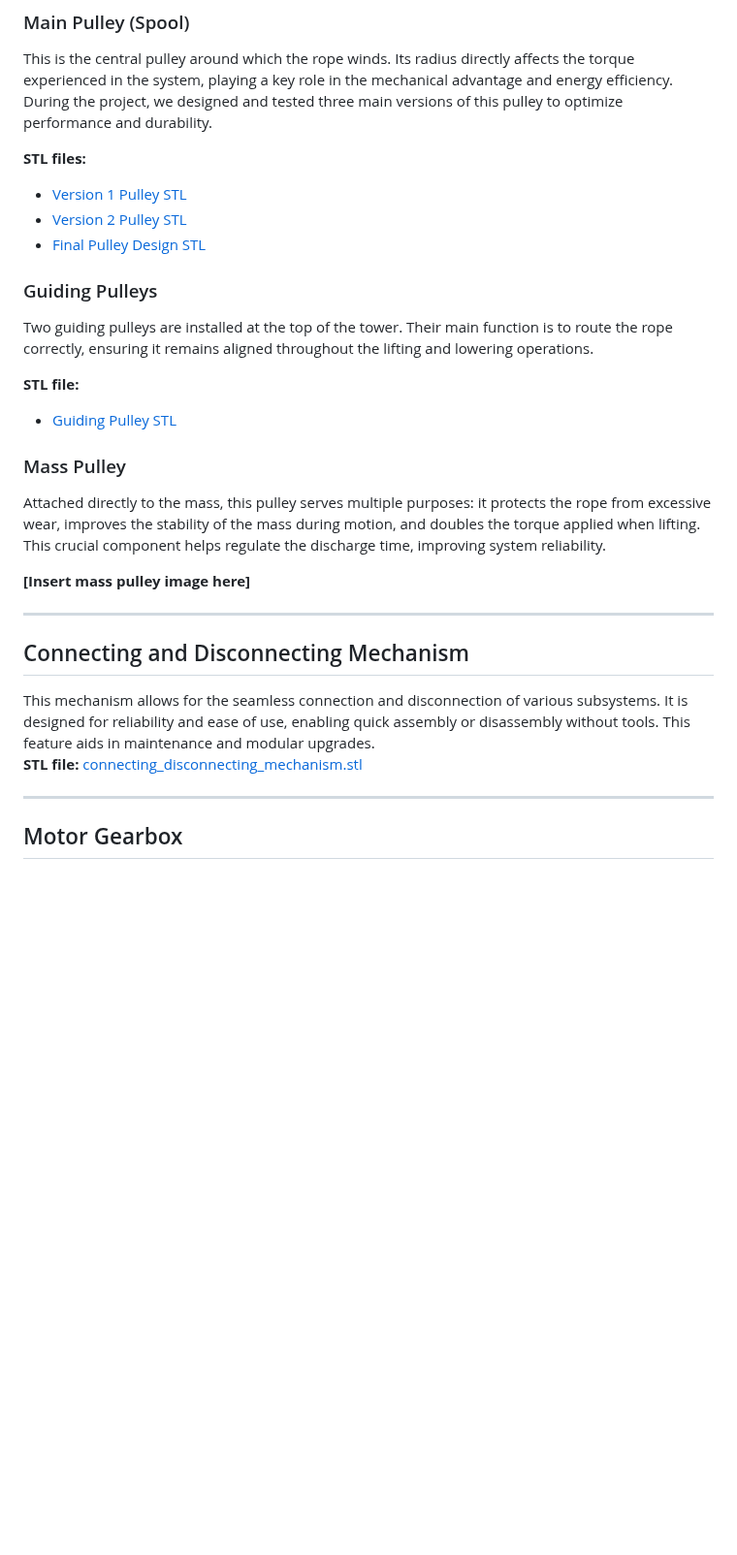
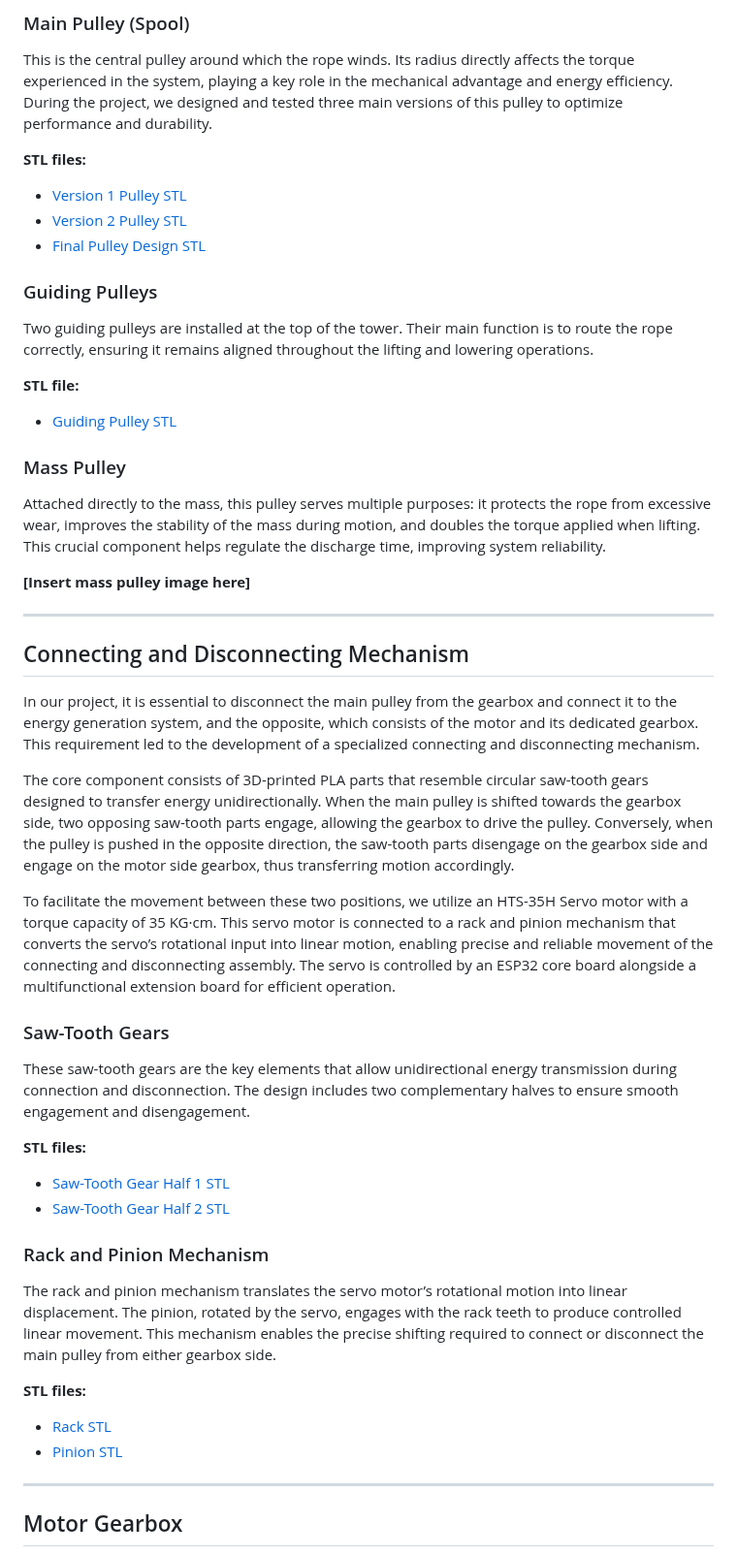
Before and after one commit to salmandaher/VLNs_Team_GraviPower, a Markdown page: README.md, the part around one of its changes. Shown at 97% size. Rendered like a GitHub page; blank space fills up the shorter version.

```diff
--- a/README.md
+++ b/README.md
@@ -88,8 +88,28 @@ Attached directly to the mass, this pulley serves multiple purposes: it protects
 ---
 
 ## Connecting and Disconnecting Mechanism
-This mechanism allows for the seamless connection and disconnection of various subsystems. It is designed for reliability and ease of use, enabling quick assembly or disassembly without tools. This feature aids in maintenance and modular upgrades.
-**STL file:** [connecting_disconnecting_mechanism.stl](path/to/connecting_disconnecting_mechanism.stl)
+
+In our project, it is essential to disconnect the main pulley from the gearbox and connect it to the energy generation system, and the opposite, which consists of the motor and its dedicated gearbox. This requirement led to the development of a specialized connecting and disconnecting mechanism.
+
+The core component consists of 3D-printed PLA parts that resemble circular saw-tooth gears designed to transfer energy unidirectionally. When the main pulley is shifted towards the gearbox side, two opposing saw-tooth parts engage, allowing the gearbox to drive the pulley. Conversely, when the pulley is pushed in the opposite direction, the saw-tooth parts disengage on the gearbox side and engage on the motor side gearbox, thus transferring motion accordingly.
+
+To facilitate the movement between these two positions, we utilize an HTS-35H Servo motor with a torque capacity of 35 KG·cm. This servo motor is connected to a rack and pinion mechanism that converts the servo’s rotational input into linear motion, enabling precise and reliable movement of the connecting and disconnecting assembly. The servo is controlled by an ESP32 core board alongside a multifunctional extension board for efficient operation.
+
+### Saw-Tooth Gears
+
+These saw-tooth gears are the key elements that allow unidirectional energy transmission during connection and disconnection. The design includes two complementary halves to ensure smooth engagement and disengagement.
+
+**STL files:**
+- [Saw-Tooth Gear Half 1 STL](https://github.com/salmandaher/VLNs_Team_GraviPower/blob/a61094ec972bfa96dd2c8d812677eebc3b2d72a3/3d%20designs/stls/Coupler%20V2.0-2.stl)
+- [Saw-Tooth Gear Half 2 STL](https://github.com/salmandaher/VLNs_Team_GraviPower/blob/a61094ec972bfa96dd2c8d812677eebc3b2d72a3/3d%20designs/stls/Coupler%20V2.0.stl)
+
+### Rack and Pinion Mechanism
+
+The rack and pinion mechanism translates the servo motor’s rotational motion into linear displacement. The pinion, rotated by the servo, engages with the rack teeth to produce controlled linear movement. This mechanism enables the precise shifting required to connect or disconnect the main pulley from either gearbox side.
+
+**STL files:**
+- [Rack STL](https://github.com/salmandaher/VLNs_Team_GraviPower/blob/a61094ec972bfa96dd2c8d812677eebc3b2d72a3/3d%20designs/stls/39300B_TXM-Linear%20Slide%20Rail.stl)
+- [Pinion STL](https://github.com/salmandaher/VLNs_Team_GraviPower/blob/a61094ec972bfa96dd2c8d812677eebc3b2d72a3/3d%20designs/stls/39300A_TXM-Linear%20Slide%20Gear.stl)
 
 ---
 
```
Also changed, not shown: other parts of README.md (+4 -4 lines).
